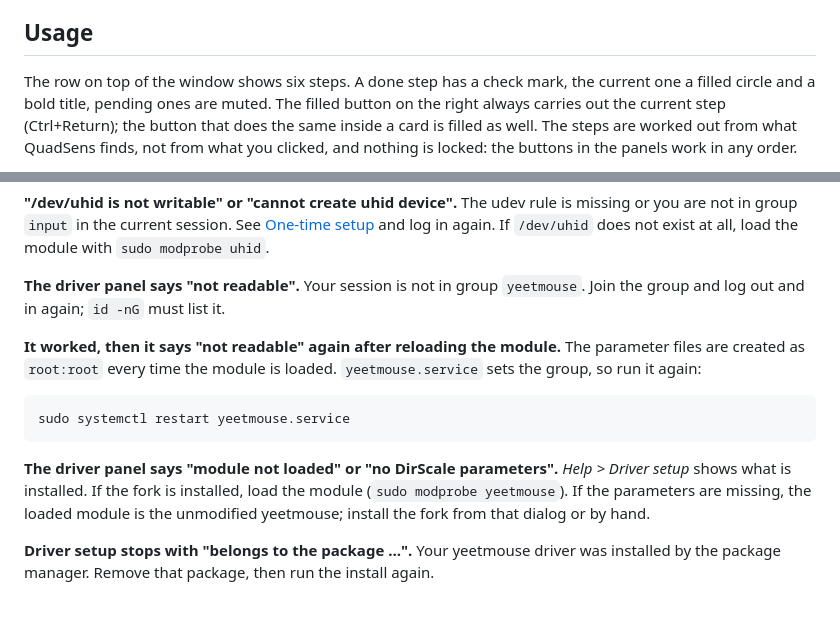
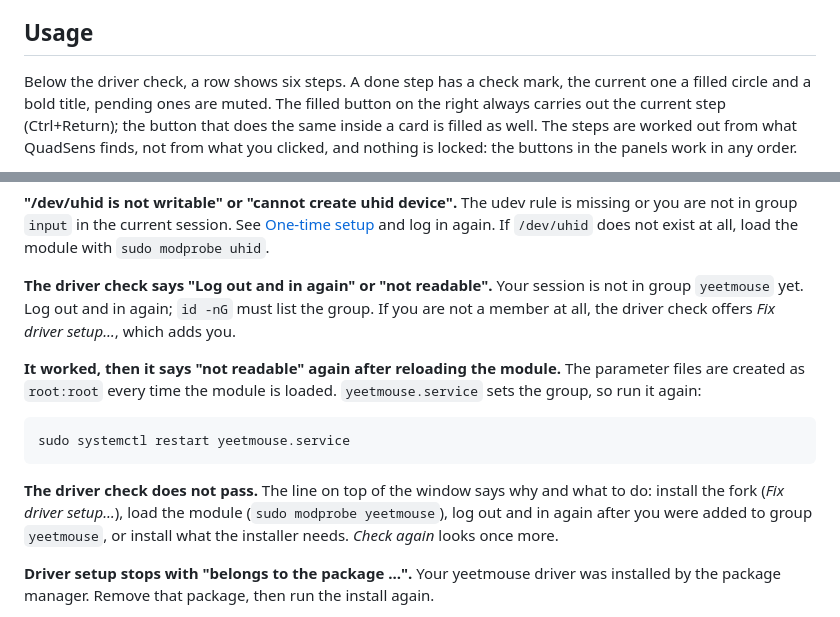
Before and after one commit to freasy/quadsens, a Markdown page: README.md, 2 parts joined by grey strips. Drawn GitHub-style.

````diff
--- a/README.md
+++ b/README.md
@@ -256,7 +263,7 @@ the *Product ID* box, use the same value here.
 
 ## Usage
 
-The row on top of the window shows six steps. A done step has a check mark,
+Below the driver check, a row shows six steps. A done step has a check mark,
 the current one a filled circle and a bold title, pending ones are muted. The
 filled button on the right always carries out the current step (Ctrl+Return);
 the button that does the same inside a card is filled as well. The steps are worked out from what QuadSens finds,
@@ -371,9 +378,10 @@ The udev rule is missing or you are not in group `input` in the current
 session. See [One-time setup](#one-time-setup) and log in again. If
 `/dev/uhid` does not exist at all, load the module with `sudo modprobe uhid`.
 
-**The driver panel says "not readable".**
-Your session is not in group `yeetmouse`. Join the group and log out and in
-again; `id -nG` must list it.
+**The driver check says "Log out and in again" or "not readable".**
+Your session is not in group `yeetmouse` yet. Log out and in again; `id -nG`
+must list the group. If you are not a member at all, the driver check offers
+*Fix driver setup…*, which adds you.
 
 **It worked, then it says "not readable" again after reloading the module.**
 The parameter files are created as `root:root` every time the module is
@@ -383,11 +391,11 @@ loaded. `yeetmouse.service` sets the group, so run it again:
 sudo systemctl restart yeetmouse.service
 ```
 
-**The driver panel says "module not loaded" or "no DirScale parameters".**
-*Help > Driver setup* shows what is installed. If the fork is installed, load
-the module (`sudo modprobe yeetmouse`). If the parameters are missing, the
-loaded module is the unmodified yeetmouse; install the fork from that dialog
-or by hand.
+**The driver check does not pass.**
+The line on top of the window says why and what to do: install the fork
+(*Fix driver setup…*), load the module (`sudo modprobe yeetmouse`), log out and
+in again after you were added to group `yeetmouse`, or install what the
+installer needs. *Check again* looks once more.
 
 **Driver setup stops with "belongs to the package ...".**
 Your yeetmouse driver was installed by the package manager. Remove that
````
Also changed, not shown: other parts of README.md (+9 -2 lines), docs/screenshot-driver-check.png (added), docs/screenshot-system-light.png, docs/screenshot.png, 10 other files.
